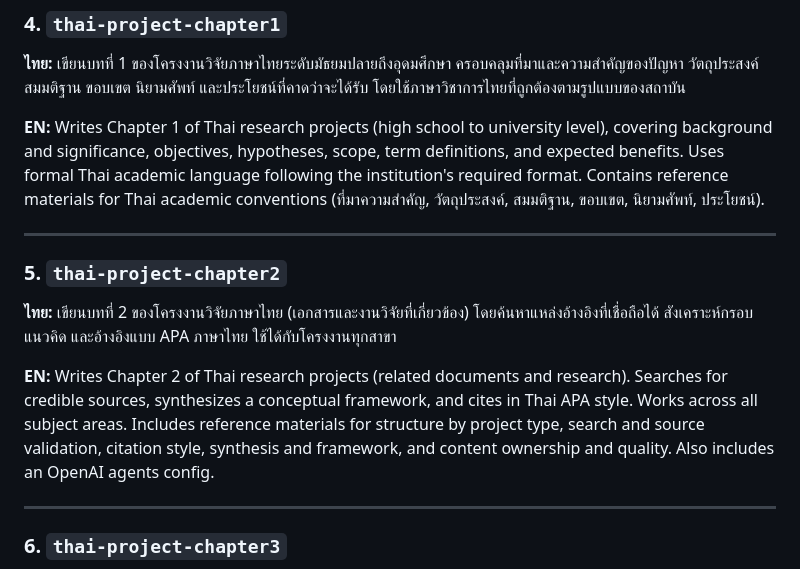
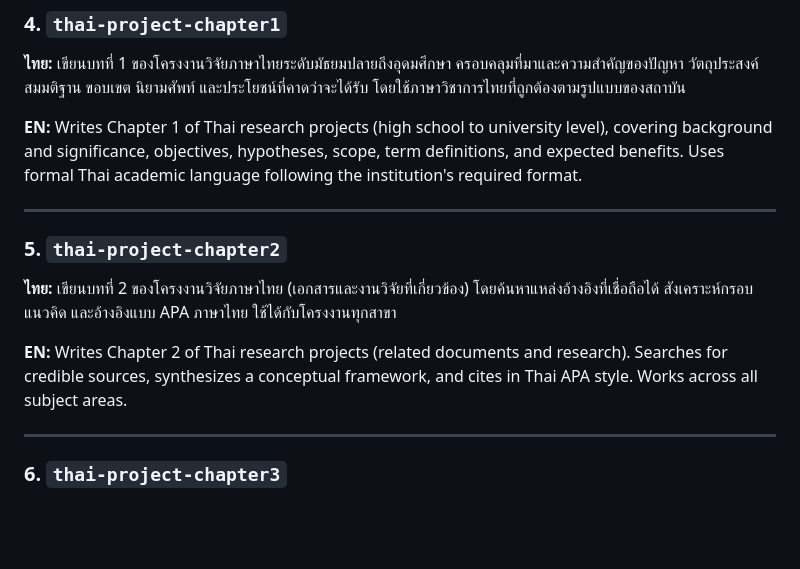
Before and after one commit to sriwitsumo/project-skill, a Markdown page: README.md, the part around one of its changes. Drawn GitHub-style; blank space fills up the shorter version.

```diff
--- a/README.md
+++ b/README.md
@@ -35,7 +35,7 @@ A collection of Claude Skills for Thai academic writing, official correspondence
 
 **ไทย:** เขียนบทที่ 1 ของโครงงานวิจัยภาษาไทยระดับมัธยมปลายถึงอุดมศึกษา ครอบคลุมที่มาและความสำคัญของปัญหา วัตถุประสงค์ สมมติฐาน ขอบเขต นิยามศัพท์ และประโยชน์ที่คาดว่าจะได้รับ โดยใช้ภาษาวิชาการไทยที่ถูกต้องตามรูปแบบของสถาบัน
 
-**EN:** Writes Chapter 1 of Thai research projects (high school to university level), covering background and significance, objectives, hypotheses, scope, term definitions, and expected benefits. Uses formal Thai academic language following the institution's required format. Contains reference materials for Thai academic conventions (ที่มาความสำคัญ, วัตถุประสงค์, สมมติฐาน, ขอบเขต, นิยามศัพท์, ประโยชน์).
+**EN:** Writes Chapter 1 of Thai research projects (high school to university level), covering background and significance, objectives, hypotheses, scope, term definitions, and expected benefits. Uses formal Thai academic language following the institution's required format.
 
 ---
 
@@ -43,7 +43,7 @@ A collection of Claude Skills for Thai academic writing, official correspondence
 
 **ไทย:** เขียนบทที่ 2 ของโครงงานวิจัยภาษาไทย (เอกสารและงานวิจัยที่เกี่ยวข้อง) โดยค้นหาแหล่งอ้างอิงที่เชื่อถือได้ สังเคราะห์กรอบแนวคิด และอ้างอิงแบบ APA ภาษาไทย ใช้ได้กับโครงงานทุกสาขา
 
-**EN:** Writes Chapter 2 of Thai research projects (related documents and research). Searches for credible sources, synthesizes a conceptual framework, and cites in Thai APA style. Works across all subject areas. Includes reference materials for structure by project type, search and source validation, citation style, synthesis and framework, and content ownership and quality. Also includes an OpenAI agents config.
+**EN:** Writes Chapter 2 of Thai research projects (related documents and research). Searches for credible sources, synthesizes a conceptual framework, and cites in Thai APA style. Works across all subject areas.
 
 ---
 
```
Also changed, not shown: other parts of README.md (+87 -11 lines).
